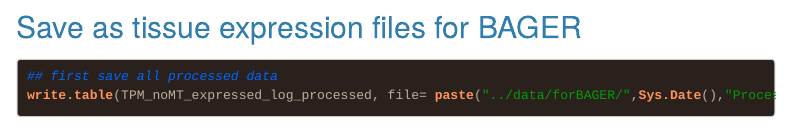
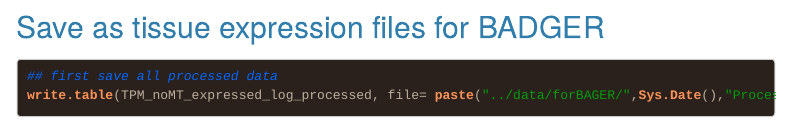
Before and after one commit to erinfry6/BAGER, an R Markdown document (analysis/PrepDataforBAGER.Rmd): the page in a window 1100 px wide, from 11500 px down. Rendered offline with R 4.5, knitr and Pandoc, with nearby package versions; some code elsewhere in the file could not run offline; menus at the side of the page are left out; long lines of code are wrapped.

````diff
--- a/analysis/PrepDataforBAGER.Rmd
+++ b/analysis/PrepDataforBAGER.Rmd
@@ -665,7 +665,7 @@
 ```
 
 
-## Save as tissue expression files for BAGER
+## Save as tissue expression files for BADGER
 ```{r save data files}
 ## first save all processed data
 write.table(TPM_noMT_expressed_log_processed, file= paste("../data/forBAGER/",Sys.Date(),"ProcessedExpData.txt"), sep='\t')
````
Also changed, not shown: analysis/index.Rmd (+1 -1 lines).
